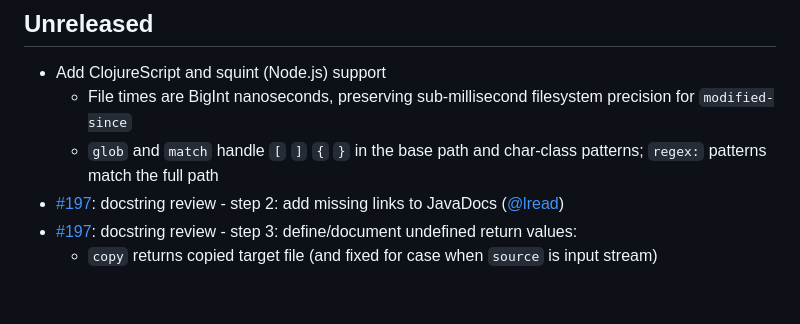
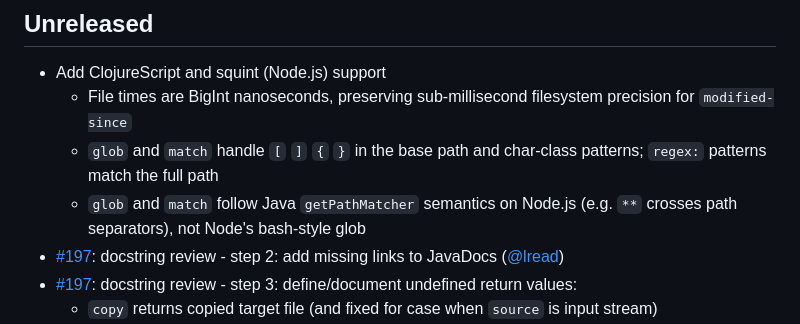
Before and after one commit to babashka/fs, a Markdown page: CHANGELOG.md, the part around the change. GitHub-like rendering; blank space fills up the shorter version.

Commit message:
docs: note Node glob follows Java getPathMatcher semantics

```diff
--- a/CHANGELOG.md
+++ b/CHANGELOG.md
@@ -9,6 +9,7 @@ Babashka [fs](https://github.com/babashka/fs): file system utility library for C
 - Add ClojureScript and squint (Node.js) support
   - File times are BigInt nanoseconds, preserving sub-millisecond filesystem precision for `modified-since`
   - `glob` and `match` handle `[` `]` `{` `}` in the base path and char-class patterns; `regex:` patterns match the full path
+  - `glob` and `match` follow Java `getPathMatcher` semantics on Node.js (e.g. `**` crosses path separators), not Node's bash-style glob
 - [#197](https://github.com/babashka/fs/issues/197): docstring review - step 2: add missing links to JavaDocs ([@lread](https://github.com/lread))
 - [#197](https://github.com/babashka/fs/issues/197): docstring review - step 3: define/document undefined return values:
   - `copy` returns copied target file (and fixed for case when `source` is input stream)
```
